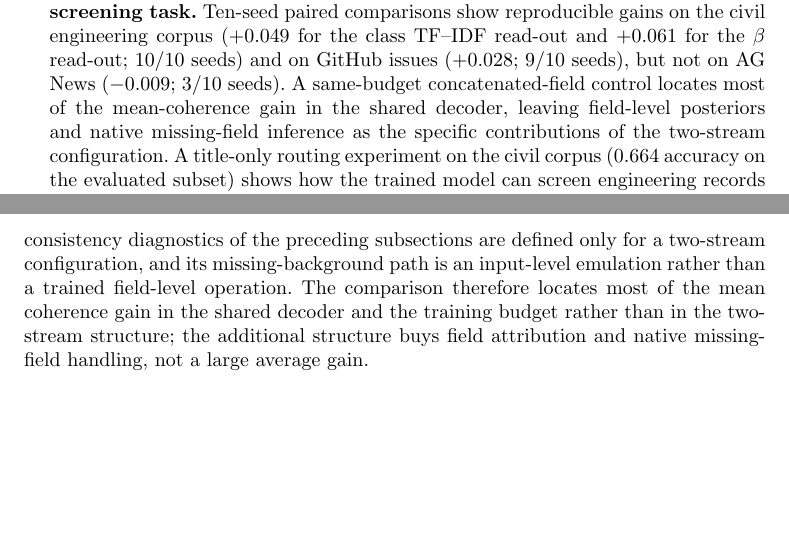
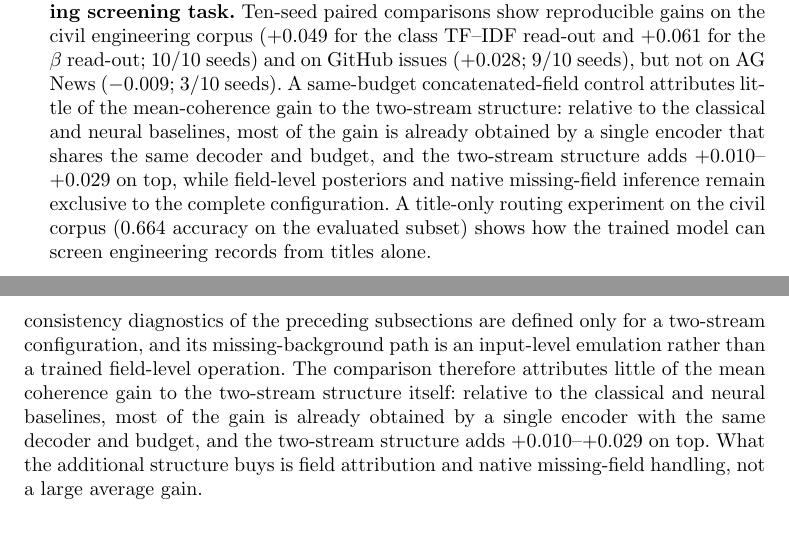
Before and after one commit to wanghl0921/FCNTM, a LaTeX paper (paper/applied_intelligence/main_ApplInt.tex): two parts of pages 3 and 21 of 29, joined at a grey line, cut so that both start at the same text, the shorter picture padded with empty space. Compiled offline with pdfLaTeX.

Commit message:
Fix attribution logic in concatenated-control framing: the comparison isolates the two-stream structure (decoder and budget are shared), not the decoder

```diff
--- a/paper/applied_intelligence/main_ApplInt.tex
+++ b/paper/applied_intelligence/main_ApplInt.tex
@@ -125,9 +125,11 @@ benchmarking --- and is what makes the reported comparisons interpretable.
 task.} Ten-seed paired comparisons show reproducible gains on the civil engineering
 corpus ($+0.049$ for the class TF--IDF read-out and $+0.061$ for the $\beta$ read-out; 10/10
 seeds) and on GitHub issues ($+0.028$; 9/10 seeds), but not on AG News ($-0.009$; 3/10 seeds).
-A same-budget concatenated-field control locates most of the mean-coherence gain in the shared
-decoder, leaving field-level posteriors and native missing-field inference as the specific
-contributions of the two-stream configuration. A title-only routing experiment
+A same-budget concatenated-field control attributes little of the mean-coherence gain to the
+two-stream structure: relative to the classical and neural baselines, most of the gain is
+already obtained by a single encoder that shares the same decoder and budget, and the
+two-stream structure adds $+0.010$--$+0.029$ on top, while field-level posteriors and native
+missing-field inference remain exclusive to the complete configuration. A title-only routing experiment
 on the civil corpus (0.664 accuracy on the evaluated subset) shows how the trained model can
 screen engineering records from titles alone.
 \end{enumerate}
@@ -984,9 +986,11 @@ zeroing the background half of the input. What it does not provide are two separ
 posteriors: the per-field posteriors, the fused mixture and the consistency diagnostics of
 the preceding subsections are defined only for a two-stream configuration, and its
 missing-background path is an input-level emulation rather than a trained field-level
-operation. The comparison therefore locates most of the mean coherence gain in the shared
-decoder and the training budget rather than in the two-stream structure; the additional
-structure buys field attribution and native missing-field handling, not a large average gain.
+operation. The comparison therefore attributes little of the mean coherence gain to the
+two-stream structure itself: relative to the classical and neural baselines, most of the gain
+is already obtained by a single encoder with the same decoder and budget, and the two-stream
+structure adds $+0.010$--$+0.029$ on top. What the additional structure buys is field
+attribution and native missing-field handling, not a large average gain.
 
 \subsection{Title-only routing on the civil corpus}
 When the abstract of a record is missing, can its title still be routed to an interpretable
```
Also changed, not shown: paper/applied_intelligence/main_ApplInt.pdf, paper/applied_intelligence/main_ApplInt.tex (16 more changed lines).
